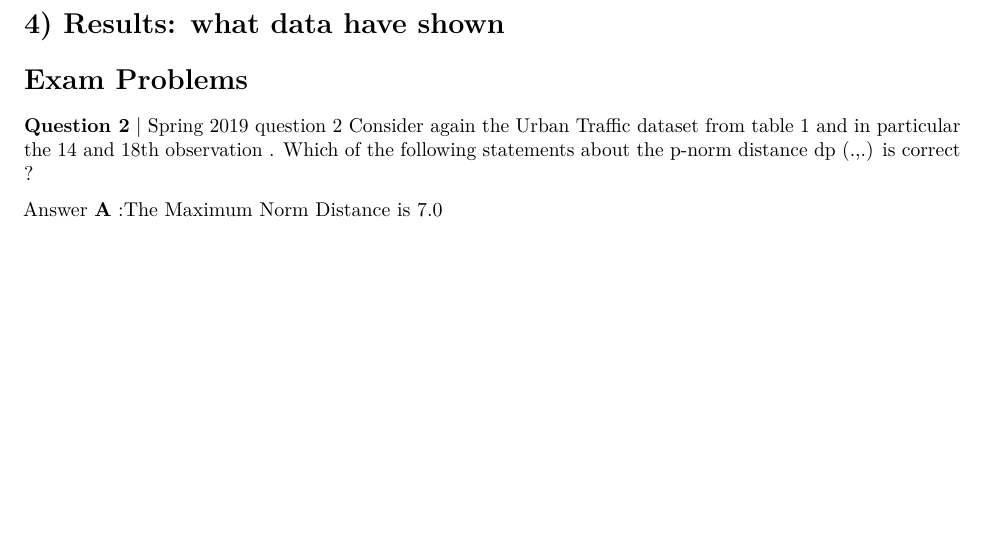
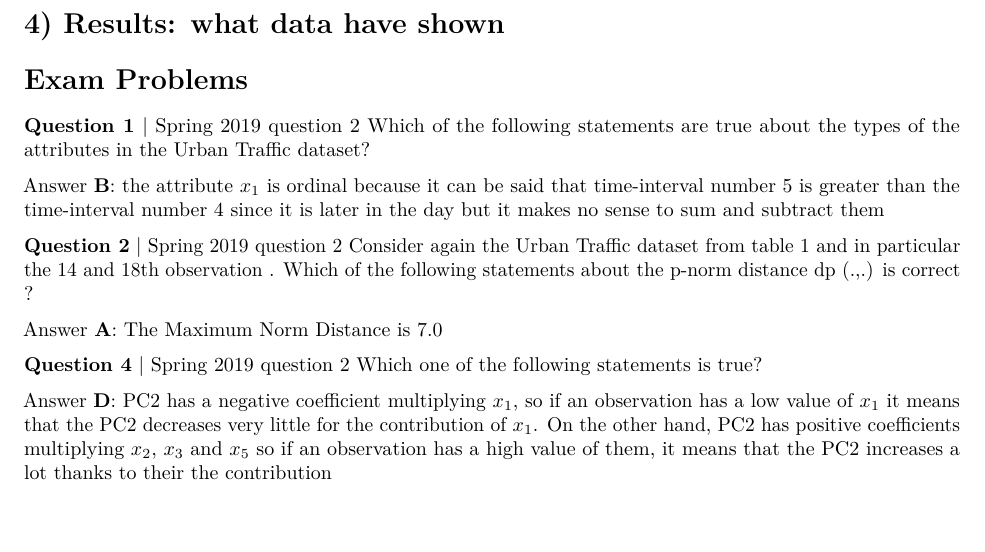
Before and after one commit to s172084/Machine_Learning_Project, an R Markdown document (Report.Rmd): part of page 10 of 11, cut so that both start at the same text, the shorter picture padded with empty space. Rendered offline with R 4.5, knitr and Pandoc, then LaTeX, with nearby package versions; code that draws random numbers runs with fixed seeds of ours.

Commit message:
Added answer to Q1 and Q4 of the exam

```diff
--- a/Report.Rmd
+++ b/Report.Rmd
@@ -663,11 +663,27 @@ knitr::include_graphics('Images/PC_Image.png')
 
 
 # Exam Problems
+**Question 1** | Spring 2019 question 2
+Which of the following statements are true about the types of the attributes in the Urban Traffic dataset?
+
+Answer **B**: the attribute $x_1$ is ordinal because it can be said that time-interval number 5 is greater than
+the time-interval number 4 since it is later in the day but it makes no sense to sum and subtract them
+
 **Question 2** | Spring 2019 question 2
 Consider again the Urban Traffic dataset from table 1 and in particular the 14 and 18th observation .
 Which of the following statements about the p-norm distance dp (.,.) is correct ?
 
-Answer **A** :The Maximum Norm Distance is 7.0
+Answer **A**: The Maximum Norm Distance is 7.0
+
+**Question 4** | Spring 2019 question 2
+Which one of the following statements is true?
+
+Answer **D**: PC2 has a negative coefficient multiplying $x_1$, so if an observation has a low value
+of $x_1$ it means that the PC2 decreases very little for the contribution of $x_1$. On the other hand,
+PC2 has positive coefficients multiplying $x_2$, $x_3$ and $x_5$ so if an observation has a high value
+of them, it means that the PC2 increases a lot thanks to their the contribution
+
+
 
 References
 ===
```
